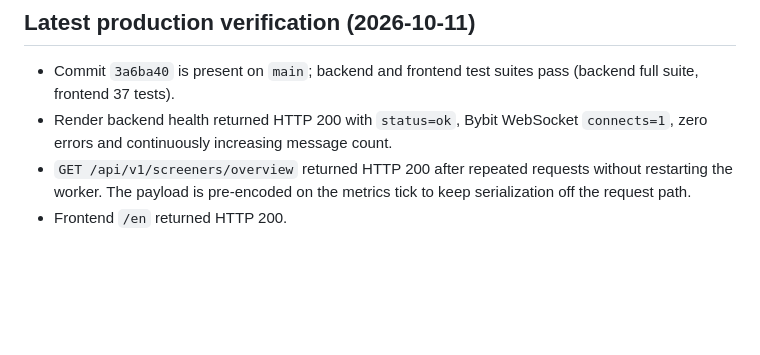
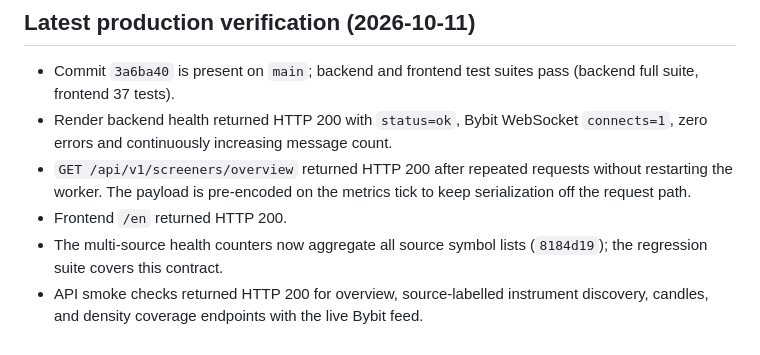
Before and after one commit to slvtveter/Scalpair, a Markdown page: VERIFICATION.md, the part around the change. Rendered like a GitHub page; blank space fills up the shorter version.

Commit message:
docs: record live API smoke checks

```diff
--- a/VERIFICATION.md
+++ b/VERIFICATION.md
@@ -450,3 +450,5 @@ syntax/static-server checks did not establish functional or visual acceptance.
 - Render backend health returned HTTP 200 with `status=ok`, Bybit WebSocket `connects=1`, zero errors and continuously increasing message count.
 - `GET /api/v1/screeners/overview` returned HTTP 200 after repeated requests without restarting the worker. The payload is pre-encoded on the metrics tick to keep serialization off the request path.
 - Frontend `/en` returned HTTP 200.
+- The multi-source health counters now aggregate all source symbol lists (`8184d19`); the regression suite covers this contract.
+- API smoke checks returned HTTP 200 for overview, source-labelled instrument discovery, candles, and density coverage endpoints with the live Bybit feed.
```
